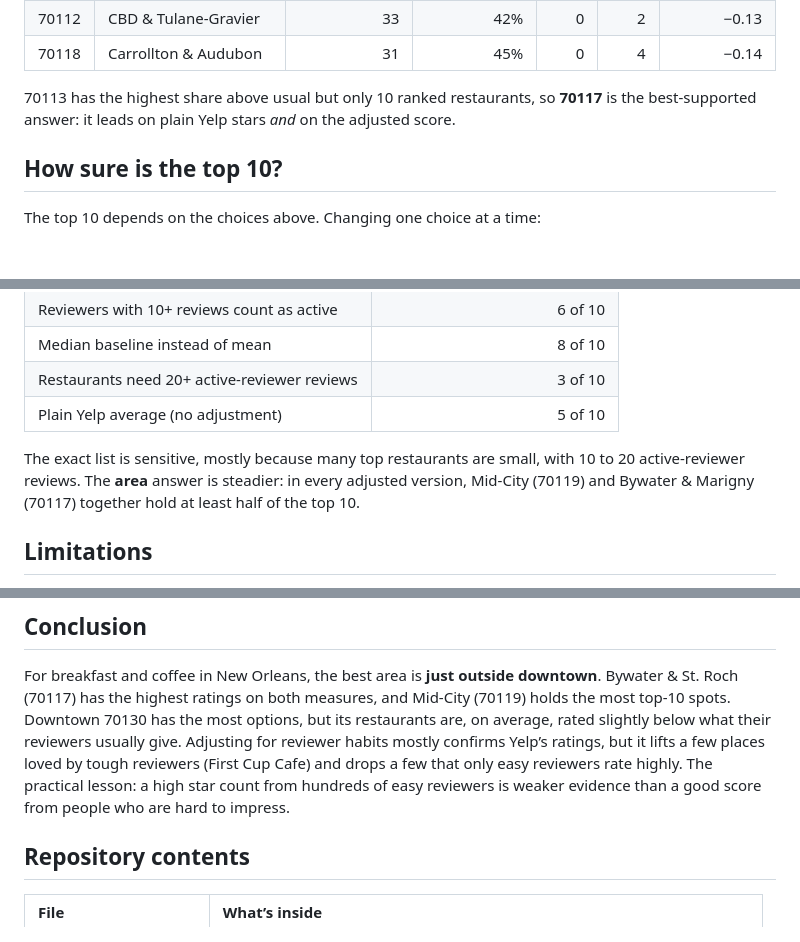
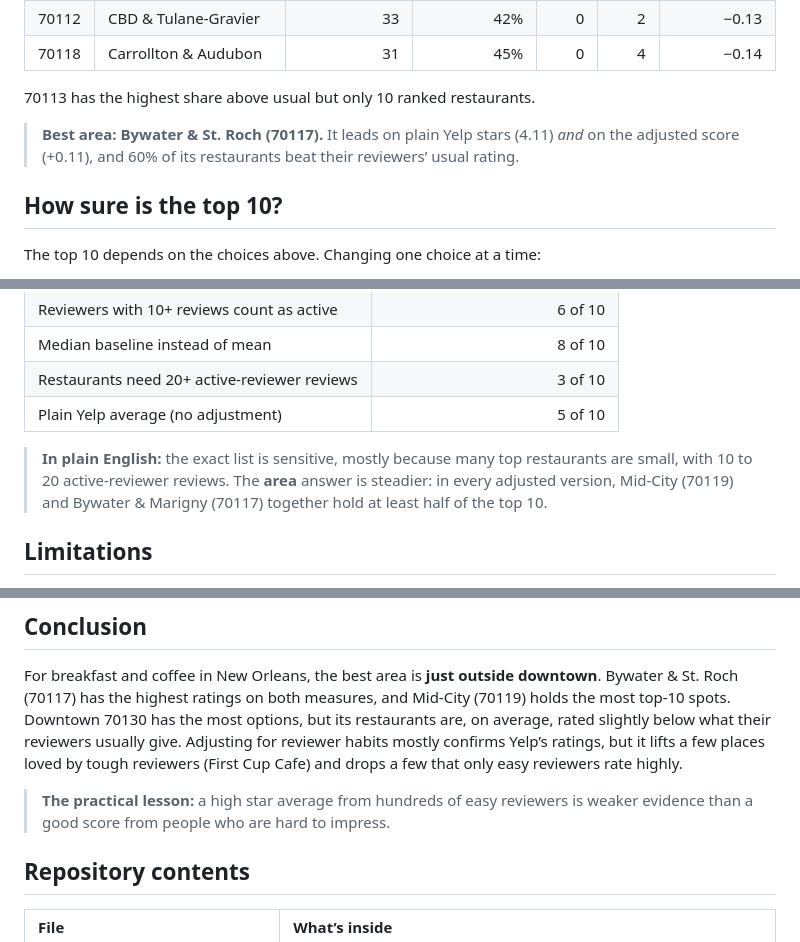
Before and after one commit to shivaliiii/yelp-new-orleans-project, a Markdown page: README.md, 3 parts joined by grey strips. GitHub-like rendering; blank space fills up the shorter version.

```diff
--- a/README.md
+++ b/README.md
@@ -289,9 +301,11 @@ that in mind.
 | 70112 | CBD & Tulane-Gravier | 33 | 42% | 0 | 2 | −0.13 |
 | 70118 | Carrollton & Audubon | 31 | 45% | 0 | 4 | −0.14 |
 
-70113 has the highest share above usual but only 10 ranked restaurants,
-so **70117** is the best-supported answer: it leads on plain Yelp stars
-*and* on the adjusted score.
+70113 has the highest share above usual but only 10 ranked restaurants.
+
+> **Best area: Bywater & St. Roch (70117).** It leads on plain Yelp
+> stars (4.11) *and* on the adjusted score (+0.11), and 60% of its
+> restaurants beat their reviewers’ usual rating.
 
 ## How sure is the top 10?
 
@@ -305,10 +319,10 @@ The top 10 depends on the choices above. Changing one choice at a time:
 | Restaurants need 20+ active-reviewer reviews | 3 of 10 |
 | Plain Yelp average (no adjustment) | 5 of 10 |
 
-The exact list is sensitive, mostly because many top restaurants are
-small, with 10 to 20 active-reviewer reviews. The **area** answer is
-steadier: in every adjusted version, Mid-City (70119) and Bywater &
-Marigny (70117) together hold at least half of the top 10.
+> **In plain English:** the exact list is sensitive, mostly because
+> many top restaurants are small, with 10 to 20 active-reviewer reviews.
+> The **area** answer is steadier: in every adjusted version, Mid-City (70119) and
+> Bywater & Marigny (70117) together hold at least half of the top 10.
 
 ## Limitations
 
@@ -334,9 +348,10 @@ measures, and Mid-City (70119) holds the most top-10 spots. Downtown
 slightly below what their reviewers usually give. Adjusting for reviewer
 habits mostly confirms Yelp’s ratings, but it lifts a few places loved
 by tough reviewers (First Cup Cafe) and drops a few that only easy
-reviewers rate highly. The practical lesson: a high star count from
-hundreds of easy reviewers is weaker evidence than a good score from
-people who are hard to impress.
+reviewers rate highly.
+> **The practical lesson:** a high star average from hundreds of easy
+> reviewers is weaker evidence than a good score from people who are
+> hard to impress.
 
 ## Repository contents
 
```
Also changed, not shown: other parts of README.md (+40 -22 lines), figures/category_chart.png (added), figures/header.png (added), figures/top10_chart.png (added), 14 other files.
